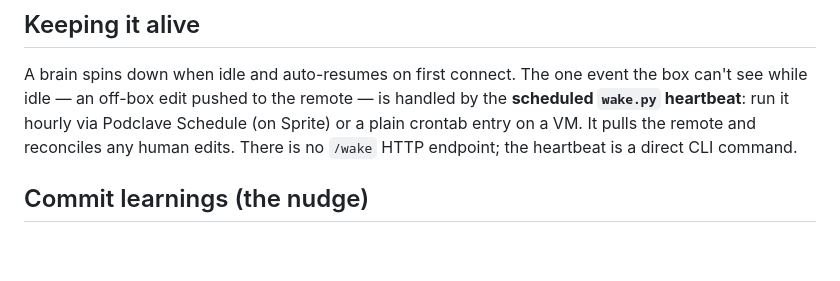
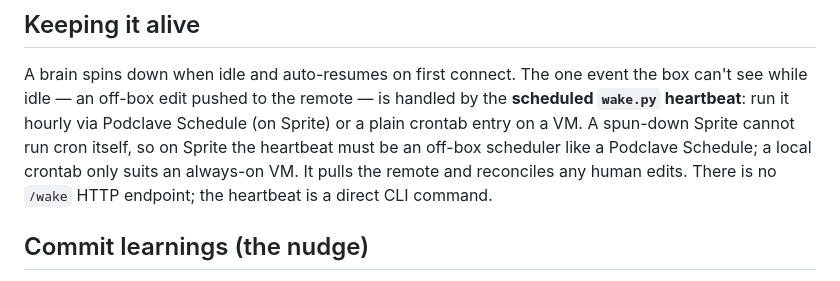
Before and after one commit to podclave/know, a Markdown page: README.md, the part around the change. Rendered like a GitHub page; blank space fills up the shorter version.

Commit message:
docs: fix stale feedback-loop bullet + clarify Sprite heartbeat scheduling

```diff
--- a/README.md
+++ b/README.md
@@ -170,7 +170,9 @@ visualizer rendered on demand from the live bundle; same secret-in-path as the c
 A brain spins down when idle and auto-resumes on first connect. The one event the box
 can't see while idle — an off-box edit pushed to the remote — is handled by the
 **scheduled `wake.py` heartbeat**: run it hourly via Podclave Schedule (on Sprite) or a
-plain crontab entry on a VM. It pulls the remote and reconciles any human edits. There
+plain crontab entry on a VM. A spun-down Sprite cannot run cron itself, so on Sprite the
+heartbeat must be an off-box scheduler like a Podclave Schedule; a local crontab only
+suits an always-on VM. It pulls the remote and reconciles any human edits. There
 is no `/wake` HTTP endpoint; the heartbeat is a direct CLI command.
 
 ## Commit learnings (the nudge)
```
Also changed, not shown: docs/DEVELOPING.md (+5 -3 lines).
